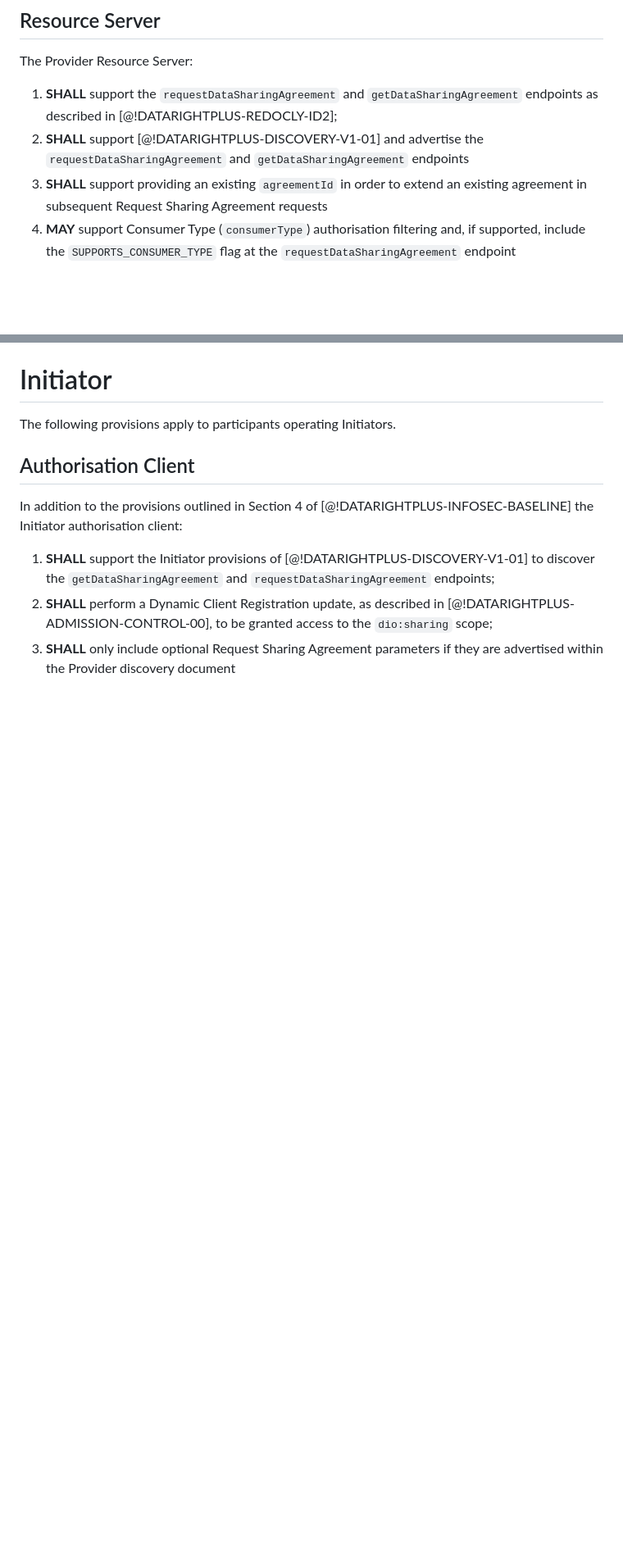
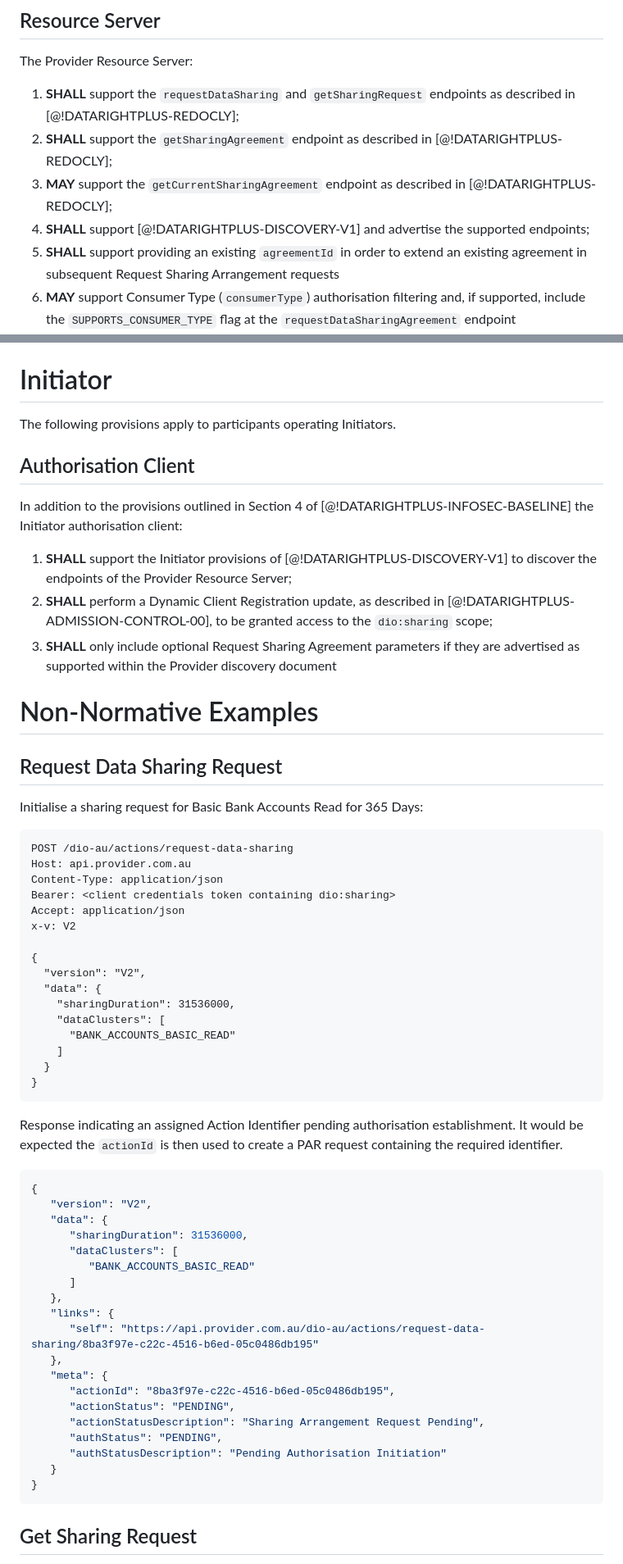
Before and after one commit to datarightplus/datarightplus-sharing-arrangement-v2, a Markdown page: draft-authors-datarightplus-sharing-arrangement-v2.md, 2 parts joined by grey strips. Shown: that part at 82% size. GitHub-like rendering; blank space fills up the shorter version.

Commit message:
Updates including some examples

````diff
--- a/draft-authors-datarightplus-sharing-arrangement-v2.md
+++ b/draft-authors-datarightplus-sharing-arrangement-v2.md
@@ -159,9 +158,11 @@ In order to maximise backward compatibility and facilitate orderly transition fo
 
 The Provider Resource Server:
 
-1. **SHALL** support the `requestDataSharingAgreement` and `getDataSharingAgreement` endpoints as described in [@!DATARIGHTPLUS-REDOCLY-ID2];
-2. **SHALL** support [@!DATARIGHTPLUS-DISCOVERY-V1-01] and advertise the `requestDataSharingAgreement` and `getDataSharingAgreement` endpoints
-3. **SHALL** support providing an existing `agreementId` in order to extend an existing agreement in subsequent Request Sharing Agreement requests
+1. **SHALL** support the `requestDataSharing` and `getSharingRequest` endpoints as described in [@!DATARIGHTPLUS-REDOCLY];
+2. **SHALL** support the `getSharingAgreement` endpoint as described in [@!DATARIGHTPLUS-REDOCLY];
+2. **MAY** support the `getCurrentSharingAgreement` endpoint as described in [@!DATARIGHTPLUS-REDOCLY];
+2. **SHALL** support [@!DATARIGHTPLUS-DISCOVERY-V1] and advertise the supported endpoints;
+3. **SHALL** support providing an existing `agreementId` in order to extend an existing agreement in subsequent Request Sharing Arrangement requests
 4. **MAY** support Consumer Type (`consumerType`) authorisation filtering and, if supported, include the `SUPPORTS_CONSUMER_TYPE` flag at the `requestDataSharingAgreement` endpoint
 5. **MAY** support record filtering by date (`oldestDate`/`newestDate`) and, if supported, include the `SUPPORTS_DATE_FILTER` flag at the `requestDataSharingAgreement` endpoint
 
@@ -173,6 +174,57 @@ The following provisions apply to participants operating Initiators.
 
 In addition to the provisions outlined in Section 4 of [@!DATARIGHTPLUS-INFOSEC-BASELINE] the Initiator authorisation client:
 
-1. **SHALL** support the Initiator provisions of [@!DATARIGHTPLUS-DISCOVERY-V1-01] to discover the `getDataSharingAgreement` and `requestDataSharingAgreement` endpoints;
+1. **SHALL** support the Initiator provisions of [@!DATARIGHTPLUS-DISCOVERY-V1] to discover the endpoints of the Provider Resource Server;
 2. **SHALL** perform a Dynamic Client Registration update, as described in [@!DATARIGHTPLUS-ADMISSION-CONTROL-00], to be granted access to the `dio:sharing` scope;
-3. **SHALL** only include optional Request Sharing Agreement parameters if they are advertised within the Provider discovery document
+3. **SHALL** only include optional Request Sharing Agreement parameters if they are advertised as supported within the Provider discovery document
+
+# Non-Normative Examples
+
+## Request Data Sharing Request
+
+Initialise a sharing request for Basic Bank Accounts Read for 365 Days:
+
+```
+POST /dio-au/actions/request-data-sharing
+Host: api.provider.com.au
+Content-Type: application/json
+Bearer: <client credentials token containing dio:sharing>
+Accept: application/json
+x-v: V2
+
+{
+  "version": "V2",
+  "data": {
+    "sharingDuration": 31536000,
+    "dataClusters": [
+      "BANK_ACCOUNTS_BASIC_READ"
+    ]
+  }
+}
+```
+
+Response indicating an assigned Action Identifier pending authorisation establishment. It would be expected the `actionId` is then used to create a PAR request containing the required identifier.
+
+```json
+{
+   "version": "V2",
+   "data": {
+      "sharingDuration": 31536000,
+      "dataClusters": [
+         "BANK_ACCOUNTS_BASIC_READ"
+      ]
+   },
+   "links": {
+      "self": "https://api.provider.com.au/dio-au/actions/request-data-sharing/8ba3f97e-c22c-4516-b6ed-05c0486db195"
+   },
+   "meta": {
+      "actionId": "8ba3f97e-c22c-4516-b6ed-05c0486db195",
+      "actionStatus": "PENDING",
+      "actionStatusDescription": "Sharing Arrangement Request Pending",
+      "authStatus": "PENDING",
+      "authStatusDescription": "Pending Authorisation Initiation"
+   }
+}
+```
+## Get Sharing Request
+
````
Also changed, not shown: other parts of draft-authors-datarightplus-sharing-arrangement-v2.md (+107 -9 lines).
